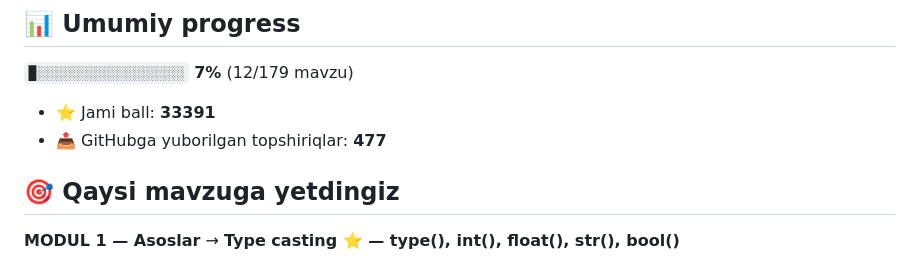
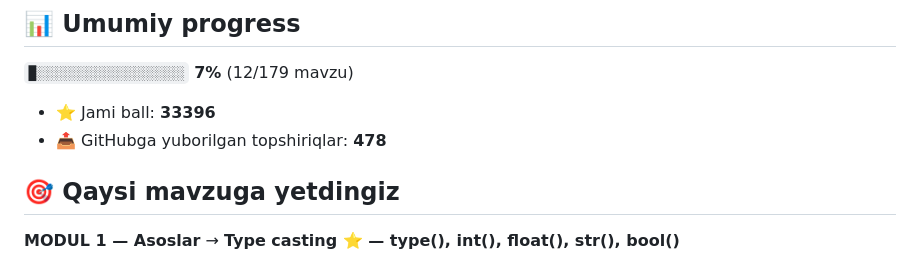
Before and after one commit to Fatxulla-7/aziz-academy-topshiriqlar, a Markdown page: README.md, the part around one of its changes. Drawn GitHub-style.

Commit message:
docs: progress README yangilandi

```diff
--- a/README.md
+++ b/README.md
@@ -6,8 +6,8 @@
 
 `█░░░░░░░░░░░░░░░░░░░` **7%**  (12/179 mavzu)
 
-- ⭐ Jami ball: **33391**
-- 📤 GitHubga yuborilgan topshiriqlar: **477**
+- ⭐ Jami ball: **33396**
+- 📤 GitHubga yuborilgan topshiriqlar: **478**
 
 ## 🎯 Qaysi mavzuga yetdingiz
 
```
Also changed, not shown: other parts of README.md (+1 -1 lines).
